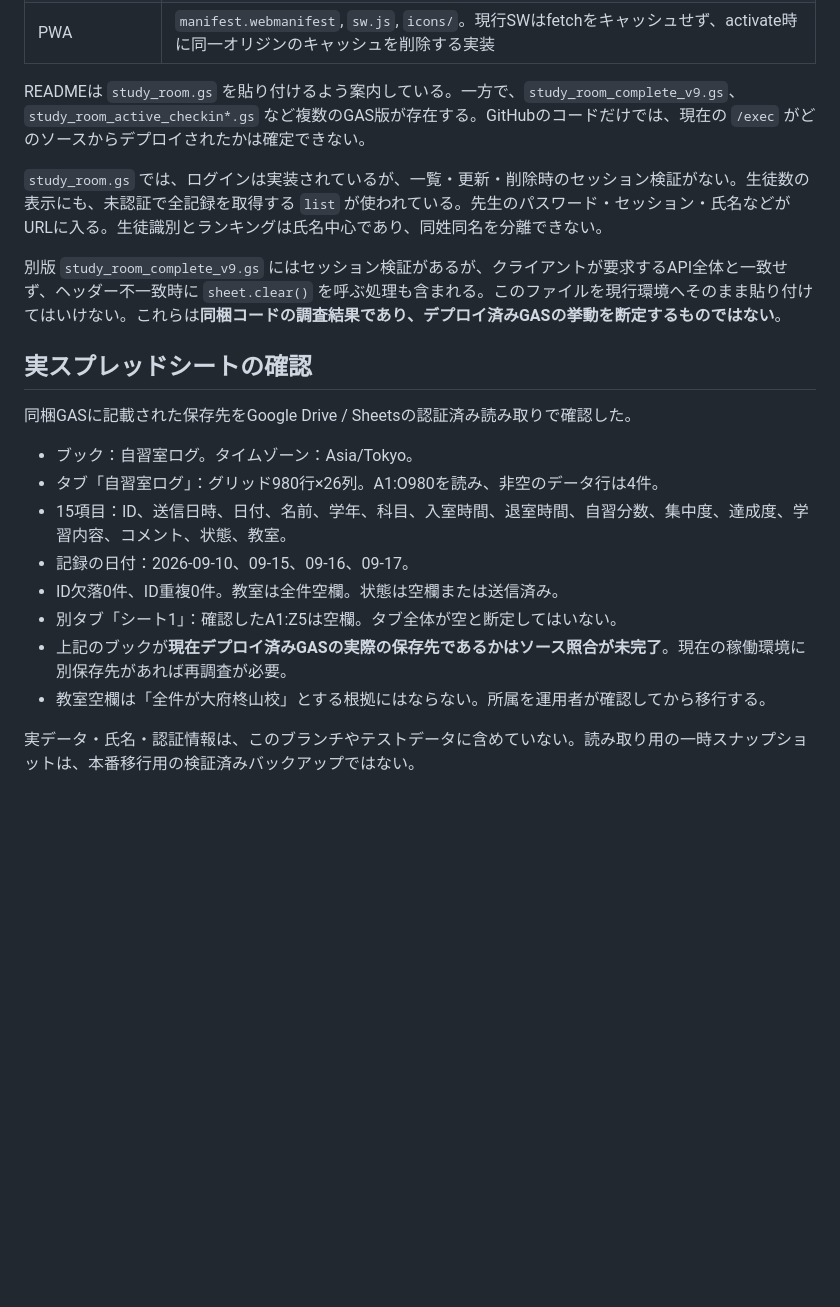
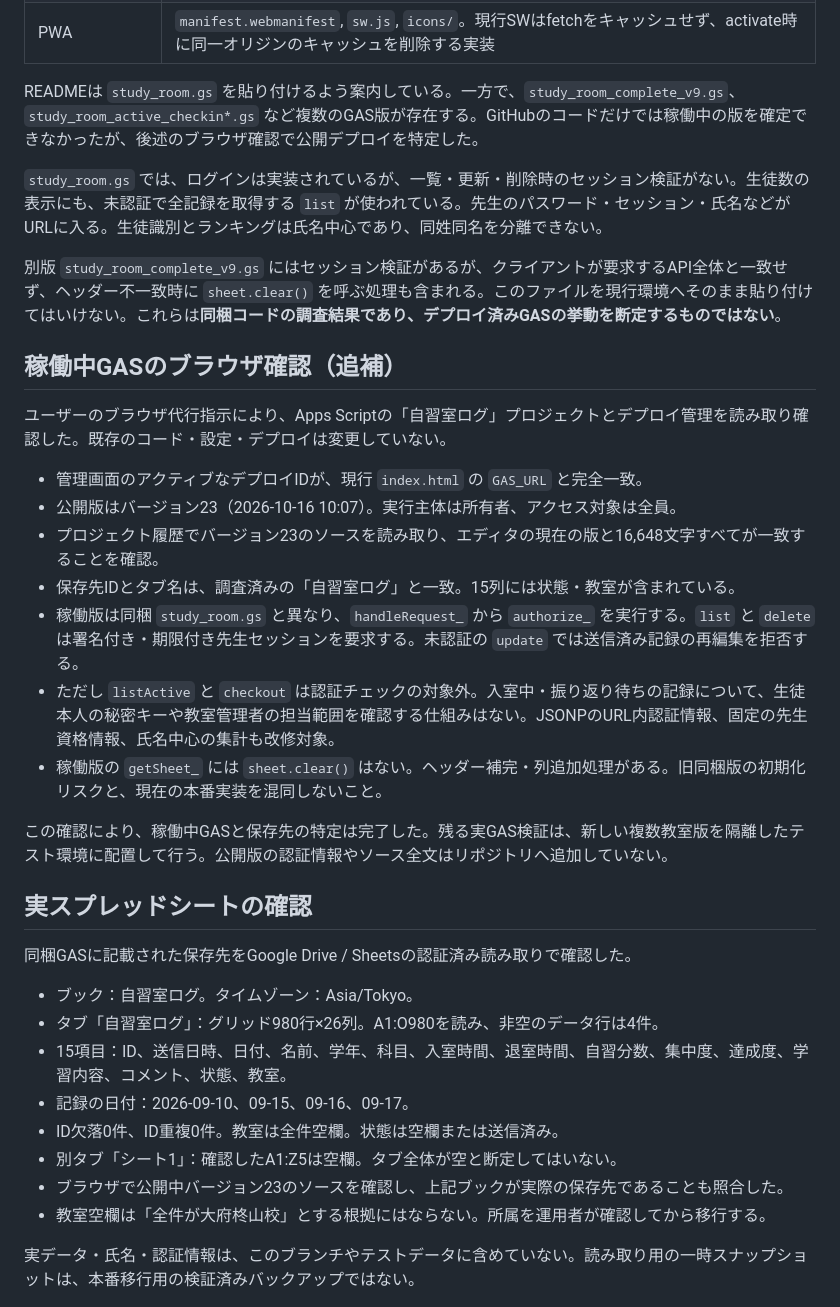
Before and after one commit to study-navi/study-room, a Markdown page: multi-classroom/AUDIT.md, the part around the change. Drawn GitHub-style; blank space fills up the shorter version.

Commit message:
Document verified production GAS v23 and auth boundaries

```diff
--- a/multi-classroom/AUDIT.md
+++ b/multi-classroom/AUDIT.md
@@ -16,11 +16,25 @@
 | 管理 | 記録一覧、検索、修正・削除、期間別集計・ランキング、CSV |
 | PWA | `manifest.webmanifest`, `sw.js`, `icons/`。現行SWはfetchをキャッシュせず、activate時に同一オリジンのキャッシュを削除する実装 |
 
-READMEは `study_room.gs` を貼り付けるよう案内している。一方で、`study_room_complete_v9.gs`、`study_room_active_checkin*.gs` など複数のGAS版が存在する。GitHubのコードだけでは、現在の `/exec` がどのソースからデプロイされたかは確定できない。
+READMEは `study_room.gs` を貼り付けるよう案内している。一方で、`study_room_complete_v9.gs`、`study_room_active_checkin*.gs` など複数のGAS版が存在する。GitHubのコードだけでは稼働中の版を確定できなかったが、後述のブラウザ確認で公開デプロイを特定した。
 
 `study_room.gs` では、ログインは実装されているが、一覧・更新・削除時のセッション検証がない。生徒数の表示にも、未認証で全記録を取得する `list` が使われている。先生のパスワード・セッション・氏名などがURLに入る。生徒識別とランキングは氏名中心であり、同姓同名を分離できない。
 
 別版 `study_room_complete_v9.gs` にはセッション検証があるが、クライアントが要求するAPI全体と一致せず、ヘッダー不一致時に `sheet.clear()` を呼ぶ処理も含まれる。このファイルを現行環境へそのまま貼り付けてはいけない。これらは**同梱コードの調査結果であり、デプロイ済みGASの挙動を断定するものではない**。
+
+## 稼働中GASのブラウザ確認（追補）
+
+ユーザーのブラウザ代行指示により、Apps Scriptの「自習室ログ」プロジェクトとデプロイ管理を読み取り確認した。既存のコード・設定・デプロイは変更していない。
+
+- 管理画面のアクティブなデプロイIDが、現行 `index.html` の `GAS_URL` と完全一致。
+- 公開版はバージョン23（2026-10-16 10:07）。実行主体は所有者、アクセス対象は全員。
+- プロジェクト履歴でバージョン23のソースを読み取り、エディタの現在の版と16,648文字すべてが一致することを確認。
+- 保存先IDとタブ名は、調査済みの「自習室ログ」と一致。15列には状態・教室が含まれている。
+- 稼働版は同梱 `study_room.gs` と異なり、`handleRequest_` から `authorize_` を実行する。`list` と `delete` は署名付き・期限付き先生セッションを要求する。未認証の `update` では送信済み記録の再編集を拒否する。
+- ただし `listActive` と `checkout` は認証チェックの対象外。入室中・振り返り待ちの記録について、生徒本人の秘密キーや教室管理者の担当範囲を確認する仕組みはない。JSONPのURL内認証情報、固定の先生資格情報、氏名中心の集計も改修対象。
+- 稼働版の `getSheet_` には `sheet.clear()` はない。ヘッダー補完・列追加処理がある。旧同梱版の初期化リスクと、現在の本番実装を混同しないこと。
+
+この確認により、稼働中GASと保存先の特定は完了した。残る実GAS検証は、新しい複数教室版を隔離したテスト環境に配置して行う。公開版の認証情報やソース全文はリポジトリへ追加していない。
 
 ## 実スプレッドシートの確認
 
@@ -32,7 +46,7 @@ READMEは `study_room.gs` を貼り付けるよう案内している。一方で
 - 記録の日付：2026-09-10、09-15、09-16、09-17。
 - ID欠落0件、ID重複0件。教室は全件空欄。状態は空欄または送信済み。
 - 別タブ「シート1」：確認したA1:Z5は空欄。タブ全体が空と断定してはいない。
-- 上記のブックが**現在デプロイ済みGASの実際の保存先であるかはソース照合が未完了**。現在の稼働環境に別保存先があれば再調査が必要。
+- ブラウザで公開中バージョン23のソースを確認し、上記ブックが実際の保存先であることも照合した。
 - 教室空欄は「全件が大府柊山校」とする根拠にはならない。所属を運用者が確認してから移行する。
 
 実データ・氏名・認証情報は、このブランチやテストデータに含めていない。読み取り用の一時スナップショットは、本番移行用の検証済みバックアップではない。
```
